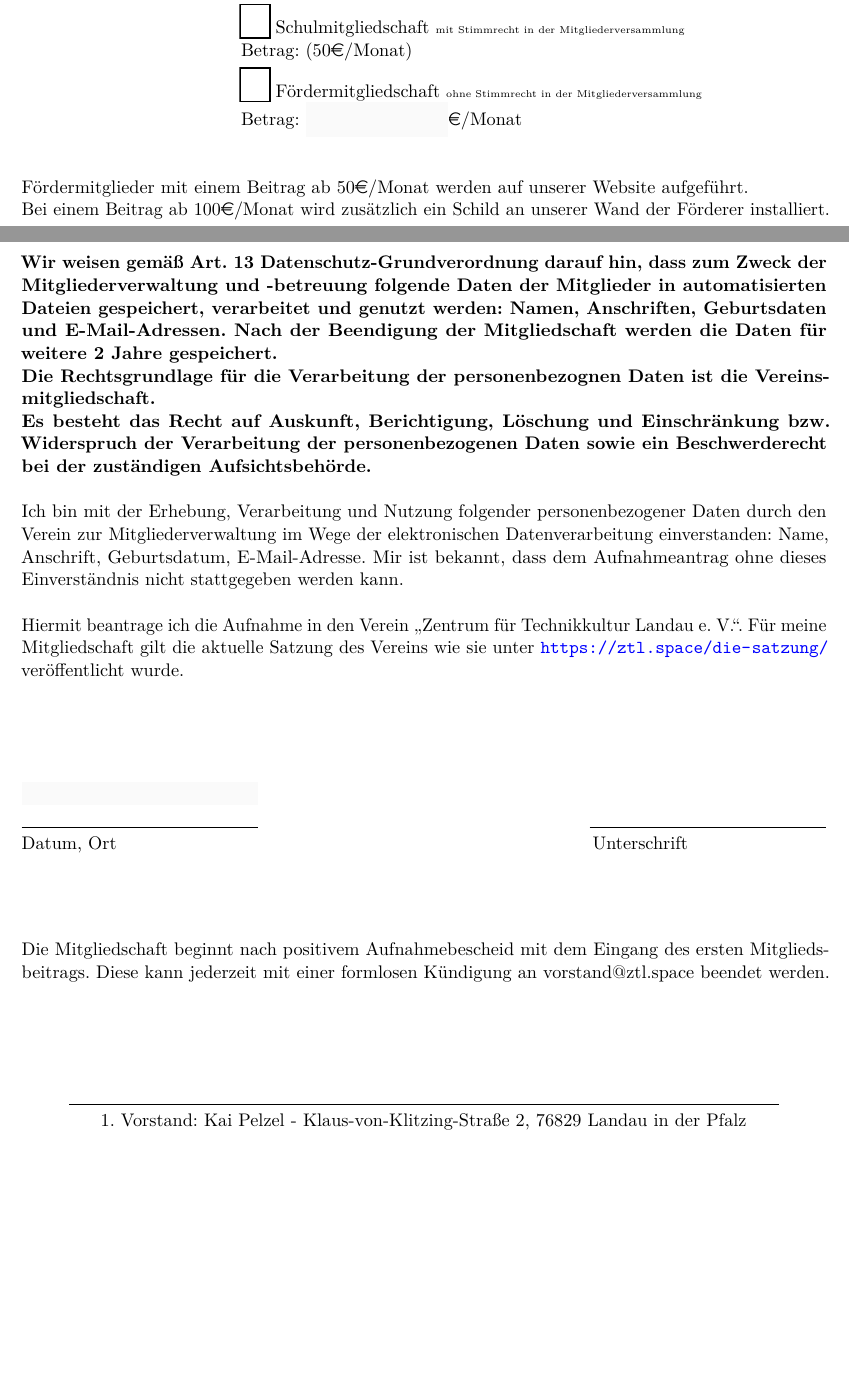
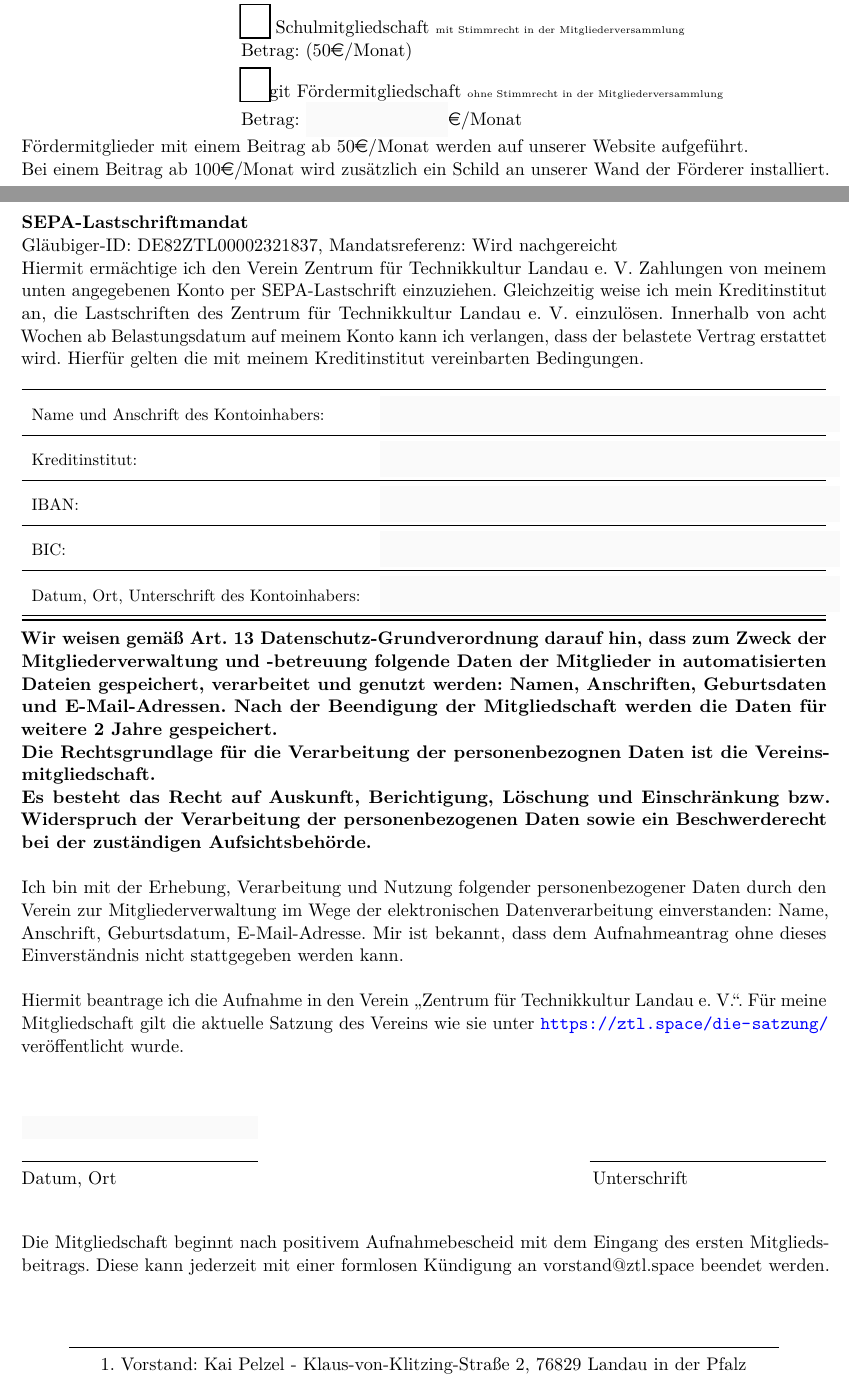
Before and after one commit to kaipelzel/Mitgliedsantrag, a LaTeX document (Mitgliedsantrag_ZTL.tex): two parts of pages 1 and 2 of 2, joined at a grey line, cut so that both start at the same text, the shorter picture padded with empty space. Compiled offline with pdfLaTeX.

Commit message:
On branch SEPA-Lastschrift  Changes to be committed: 	modified:   Mitgliedsantrag_ZTL.pdf 	modified:   Mitgliedsantrag_ZTL.tex SEPA-Lastschrift Mandat eingeführt

```diff
--- a/Mitgliedsantrag_ZTL.tex
+++ b/Mitgliedsantrag_ZTL.tex
@@ -85,8 +85,8 @@
 									Doppelmitgliedschaft Funkamateure {\tiny bei bestehender Mitgliedschaft im DARC e. V. Ortsverband Landau - K14} \newline (10\euro/Monat)\\
 								& 	\CheckBox[name=sch, width=0.6cm, height=0.6cm, bordercolor=0 0 0]{}
 									Schulmitgliedschaft {\tiny mit Stimmrecht in der Mitgliederversammlung} \newline Betrag: (50\euro/Monat) \\
-								& 	\CheckBox[name=foe, width=0.6cm, height=0.6cm, bordercolor=0 0 0]{}
-									Fördermitgliedschaft {\tiny ohne Stimmrecht in der Mitgliederversammlung}\newline Betrag: \TextField[width=3cm, bordercolor=1 1 1, backgroundcolor=0.98 0.98 0.98]{betrag}\euro/Monat\\\\
+								& 	\CheckBox[name=foe, width=0.6cm, height=0.6cm, bordercolor=0 0 0]{}git
+									Fördermitgliedschaft {\tiny ohne Stimmrecht in der Mitgliederversammlung}\newline Betrag: \TextField[width=3cm, bordercolor=1 1 1, backgroundcolor=0.98 0.98 0.98]{betrag}\euro/Monat\\
 
 \end{tabularx}
 \end{Form}
@@ -94,6 +94,24 @@
 Bei einem Beitrag ab 100\euro/Monat wird zusätzlich ein Schild an unserer Wand der Förderer installiert.
 
 \newpage
+
+\textbf{SEPA-Lastschriftmandat}\\
+Gläubiger-ID: DE82ZTL00002321837, Mandatsreferenz: Wird nachgereicht\\
+Hiermit ermächtige ich den Verein Zentrum für Technikkultur Landau e. V. Zahlungen von meinem unten angegebenen Konto per SEPA-Lastschrift einzuziehen. Gleichzeitig weise ich mein Kreditinstitut an, die Lastschriften des Zentrum für Technikkultur Landau e. V. einzulösen.
+Innerhalb von acht Wochen ab Belastungsdatum auf meinem Konto kann ich verlangen, dass der belastete Vertrag erstattet wird. Hierfür gelten die mit meinem Kreditinstitut vereinbarten Bedingungen.\\
+
+\begin{Form}
+	\small
+	\begin{tabularx}{\linewidth}{lX}
+	\toprule
+	Name und Anschrift des Kontoinhabers:	& \TextField[width=9.7cm, bordercolor=1 1 1, backgroundcolor=0.98 0.98 0.98]{sepalastschrifta} \\ \midrule
+	Kreditinstitut:	& \TextField[width=9.7cm, bordercolor=1 1 1, backgroundcolor=0.98 0.98 0.98]{sepalastschriftb} \\ \midrule
+	IBAN:	& \TextField[width=9.7cm, bordercolor=1 1 1, backgroundcolor=0.98 0.98 0.98]{sepalastschriftc} \\ \midrule
+	BIC:	& \TextField[width=9.7cm, bordercolor=1 1 1, backgroundcolor=0.98 0.98 0.98]{sepalastschriftd} \\ \midrule
+	Datum, Ort, Unterschrift des Kontoinhabers:	& \TextField[width=9.7cm, bordercolor=1 1 1, backgroundcolor=0.98 0.98 0.98]{sepalastschrifte} \\ \midrule
+	\bottomrule
+	\end{tabularx}
+\end{Form}\\
 
 \textbf{Wir weisen gemäß Art. 13 Datenschutz-Grundverordnung darauf hin, dass zum Zweck der Mitgliederverwaltung und -betreuung folgende Daten der Mitglieder in automatisierten Dateien gespeichert, verarbeitet und genutzt werden: Namen, Anschriften, Geburtsdaten und E-Mail-Adressen. Nach der Beendigung der Mitgliedschaft werden die Daten für weitere 2 Jahre gespeichert.\\
 Die Rechtsgrundlage für die Verarbeitung der personenbezognen Daten ist die Vereinsmitgliedschaft.\\
@@ -103,15 +121,15 @@
 
 Hiermit beantrage ich die Aufnahme in den Verein "`Zentrum für Technikkultur Landau e. V."'. Für meine Mitgliedschaft gilt die aktuelle Satzung des Vereins wie sie unter \url{https://ztl.space/die-satzung/} veröffentlicht wurde.\\
 
-\vspace{50pt}
+\vspace{25pt}
 \TextField[width=5cm, bordercolor=1 1 1, backgroundcolor=0.98 0.98 0.98]{nameh}\\
 \noindent\rule{5cm}{.4pt}\hfill\rule{5cm}{.4pt}\par
 \noindent Datum, Ort \hspace{9.8cm} Unterschrift
-\vspace{50pt}
+\vspace{25pt}
 
 Die Mitgliedschaft beginnt nach positivem Aufnahmebescheid mit dem Eingang des ersten Mitgliedsbeitrags. Diese kann jederzeit mit einer formlosen Kündigung an vorstand@ztl.space beendet werden.
 
-\vspace{50pt}
+\vspace{25pt}
 \begin{center}
 \rule{15cm}{.4pt}\\
 1. Vorstand: Kai Pelzel - Klaus-von-Klitzing-Straße 2, 76829 Landau in der Pfalz \\
```
Also changed, not shown: Mitgliedsantrag_ZTL.pdf.
